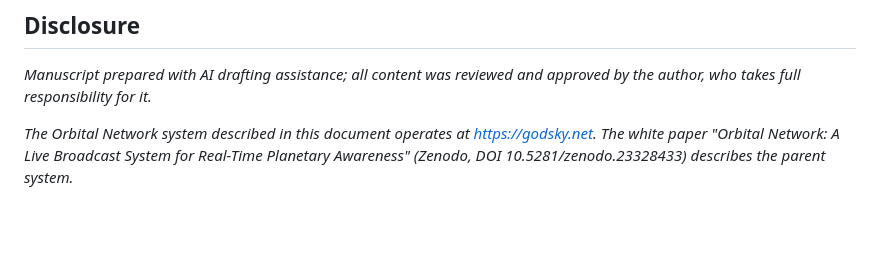
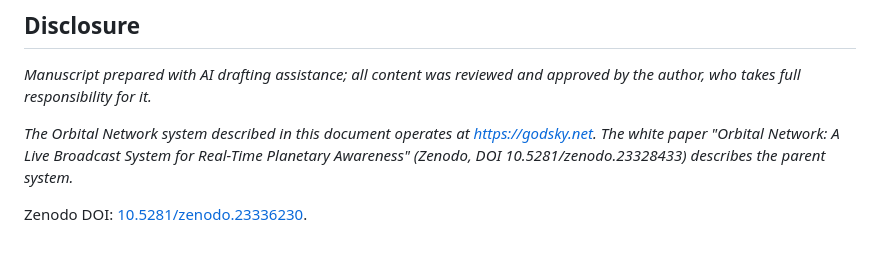
Before and after one commit to mel-gregory/godsky-updates, a Markdown page: articles/moon.md, the part around the change. Rendered like a GitHub page; blank space fills up the shorter version.

Commit message:
Add Zenodo DOI to moon article (Markdown)

```diff
--- a/articles/moon.md
+++ b/articles/moon.md
@@ -38,3 +38,5 @@ Coverage is total and instantaneous by construction — the sub-lunar point exis
 *Manuscript prepared with AI drafting assistance; all content was reviewed and approved by the author, who takes full responsibility for it.*
 
 *The Orbital Network system described in this document operates at https://godsky.net. The white paper "Orbital Network: A Live Broadcast System for Real-Time Planetary Awareness" (Zenodo, DOI 10.5281/zenodo.23328433) describes the parent system.*
+
+Zenodo DOI: [10.5281/zenodo.23336230](https://doi.org/10.5281/zenodo.23336230).
```
